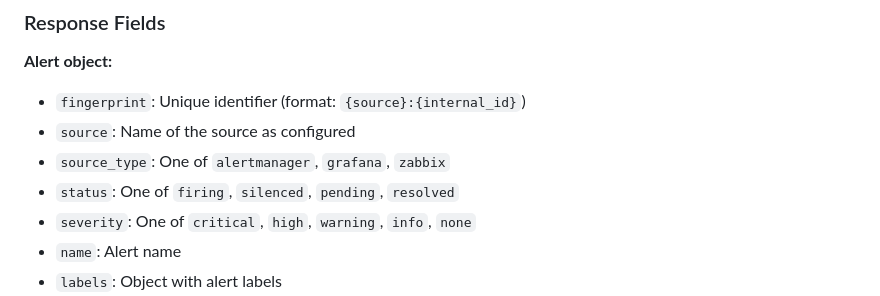
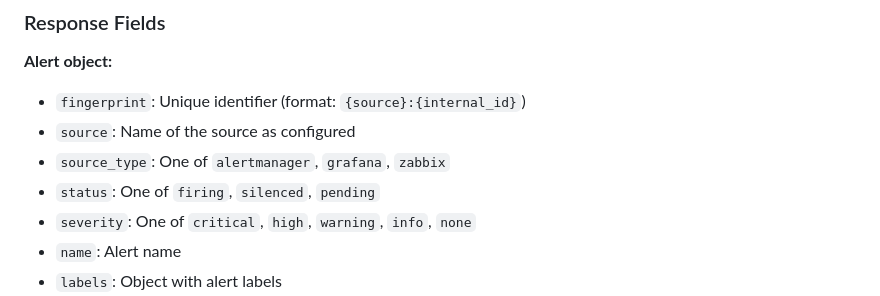
Before and after one commit to frakev/alertview, a Markdown page: README.md, the part around the change. Drawn GitHub-style.

Commit message:
docs: fix API status values in README
- Remove 'resolved' from status values (only firing, silenced, pending exist)

Generated by Mistral Vibe.
Co-Authored-By: Mistral Vibe <vibe@mistral.ai>

```diff
--- a/README.md
+++ b/README.md
@@ -292,7 +292,7 @@ AlertView provides a simple REST API for programmatic access to alerts.
 - `fingerprint`: Unique identifier (format: `{source}:{internal_id}`)
 - `source`: Name of the source as configured
 - `source_type`: One of `alertmanager`, `grafana`, `zabbix`
-- `status`: One of `firing`, `silenced`, `pending`, `resolved`
+- `status`: One of `firing`, `silenced`, `pending`
 - `severity`: One of `critical`, `high`, `warning`, `info`, `none`
 - `name`: Alert name
 - `labels`: Object with alert labels
```
